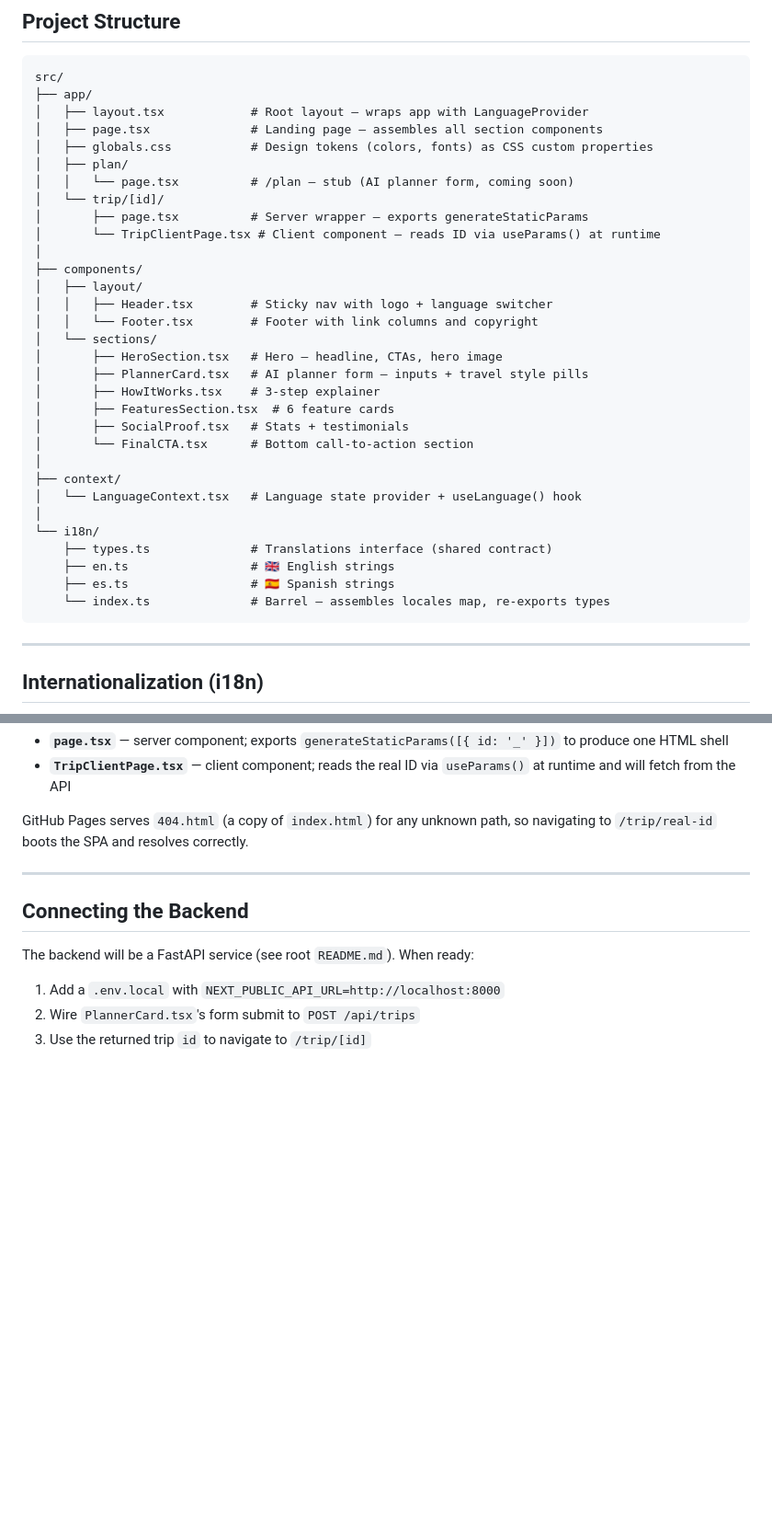
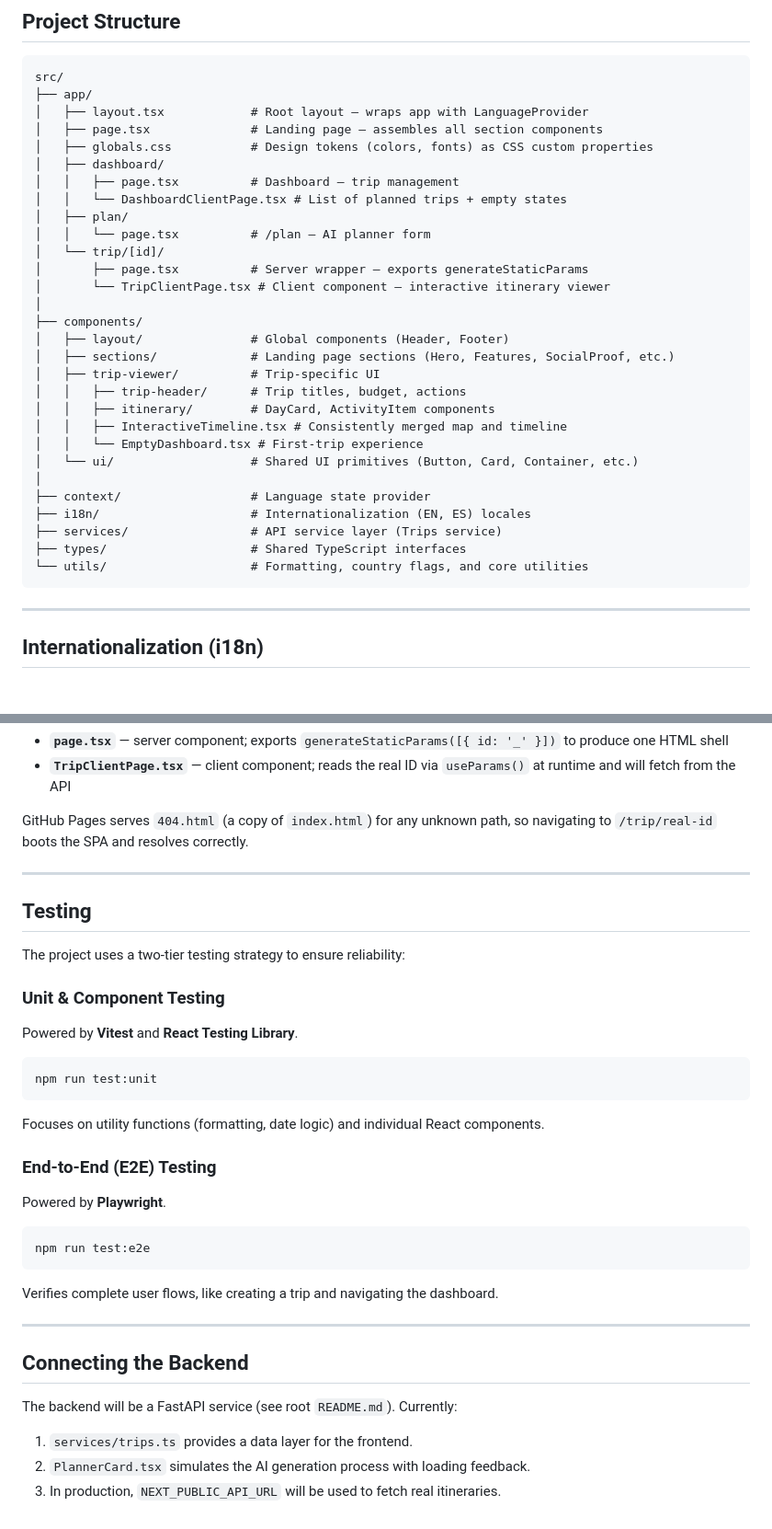
Before and after one commit to manupm87/travel-ai-world, a Markdown page: frontend/README.md, 2 parts joined by grey strips. Shown at 92% size. Rendered like a GitHub page; blank space fills up the shorter version.

Commit message:
feat: Complete AI trip planner and itinerary viewer, add branding details, and document the project's testing strategy.

````diff
--- a/frontend/README.md
+++ b/frontend/README.md
@@ -31,32 +32,30 @@ src/
 │   ├── layout.tsx            # Root layout — wraps app with LanguageProvider
 │   ├── page.tsx              # Landing page — assembles all section components
 │   ├── globals.css           # Design tokens (colors, fonts) as CSS custom properties
+│   ├── dashboard/
+│   │   ├── page.tsx          # Dashboard — trip management
+│   │   └── DashboardClientPage.tsx # List of planned trips + empty states
 │   ├── plan/
-│   │   └── page.tsx          # /plan — stub (AI planner form, coming soon)
+│   │   └── page.tsx          # /plan — AI planner form
 │   └── trip/[id]/
 │       ├── page.tsx          # Server wrapper — exports generateStaticParams
-│       └── TripClientPage.tsx # Client component — reads ID via useParams() at runtime
+│       └── TripClientPage.tsx # Client component — interactive itinerary viewer
 │
 ├── components/
-│   ├── layout/
-│   │   ├── Header.tsx        # Sticky nav with logo + language switcher
-│   │   └── Footer.tsx        # Footer with link columns and copyright
-│   └── sections/
-│       ├── HeroSection.tsx   # Hero — headline, CTAs, hero image
-│       ├── PlannerCard.tsx   # AI planner form — inputs + travel style pills
-│       ├── HowItWorks.tsx    # 3-step explainer
-│       ├── FeaturesSection.tsx  # 6 feature cards
-│       ├── SocialProof.tsx   # Stats + testimonials
-│       └── FinalCTA.tsx      # Bottom call-to-action section
+│   ├── layout/               # Global components (Header, Footer)
+│   ├── sections/             # Landing page sections (Hero, Features, SocialProof, etc.)
+│   ├── trip-viewer/          # Trip-specific UI
+│   │   ├── trip-header/      # Trip titles, budget, actions
+│   │   ├── itinerary/        # DayCard, ActivityItem components
+│   │   ├── InteractiveTimeline.tsx # Consistently merged map and timeline
+│   │   └── EmptyDashboard.tsx # First-trip experience
+│   └── ui/                   # Shared UI primitives (Button, Card, Container, etc.)
 │
-├── context/
-│   └── LanguageContext.tsx   # Language state provider + useLanguage() hook
-│
-└── i18n/
-    ├── types.ts              # Translations interface (shared contract)
-    ├── en.ts                 # 🇬🇧 English strings
-    ├── es.ts                 # 🇪🇸 Spanish strings
-    └── index.ts              # Barrel — assembles locales map, re-exports types
+├── context/                  # Language state provider
+├── i18n/                     # Internationalization (EN, ES) locales
+├── services/                 # API service layer (Trips service)
+├── types/                    # Shared TypeScript interfaces
+└── utils/                    # Formatting, country flags, and core utilities
 ```
 
 ---
@@ -132,10 +132,30 @@ GitHub Pages serves `404.html` (a copy of `index.html`) for any unknown path, so
 
 ---
 
+## Testing
+
+The project uses a two-tier testing strategy to ensure reliability:
+
+### Unit & Component Testing
+Powered by **Vitest** and **React Testing Library**.
+```bash
+npm run test:unit
+```
+Focuses on utility functions (formatting, date logic) and individual React components.
+
+### End-to-End (E2E) Testing
+Powered by **Playwright**.
+```bash
+npm run test:e2e
+```
+Verifies complete user flows, like creating a trip and navigating the dashboard.
+
+---
+
 ## Connecting the Backend
 
-The backend will be a FastAPI service (see root `README.md`). When ready:
+The backend will be a FastAPI service (see root `README.md`). Currently:
 
-1. Add a `.env.local` with `NEXT_PUBLIC_API_URL=http://localhost:8000`
-2. Wire `PlannerCard.tsx`'s form submit to `POST /api/trips`
-3. Use the returned trip `id` to navigate to `/trip/[id]`
+1. `services/trips.ts` provides a data layer for the frontend.
+2. `PlannerCard.tsx` simulates the AI generation process with loading feedback.
+3. In production, `NEXT_PUBLIC_API_URL` will be used to fetch real itineraries.
````
Also changed, not shown: other parts of frontend/README.md (+5 -3 lines), README.md (+14 -3 lines).
